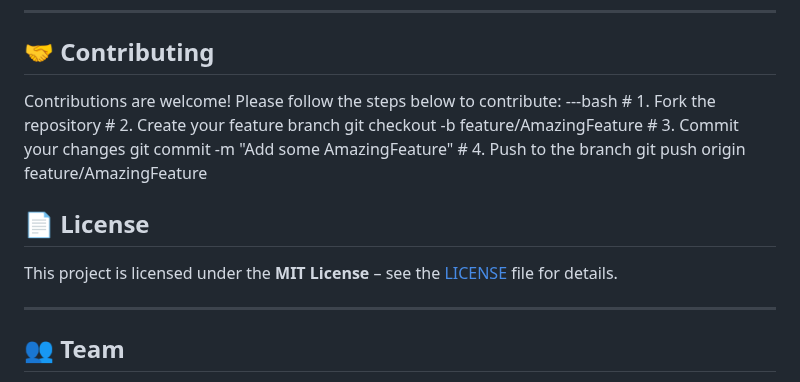
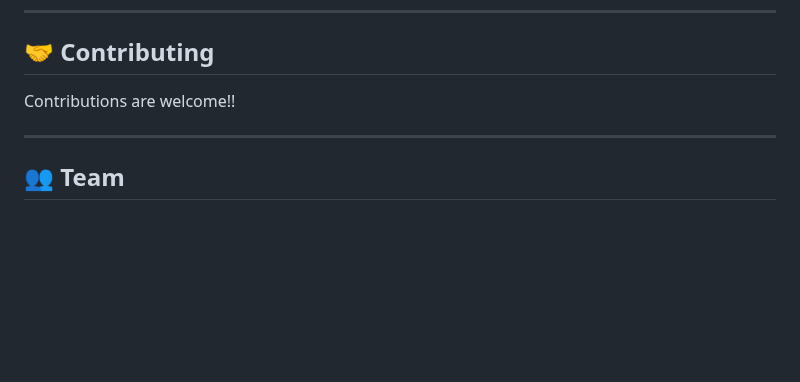
Before and after one commit to shank-sk/ResyMatch, a Markdown page: README.md, the part around the change. Rendered like a GitHub page; blank space fills up the shorter version.

```diff
--- a/README.md
+++ b/README.md
@@ -94,18 +94,7 @@
 
 ## 🤝 Contributing
 
-Contributions are welcome! Please follow the steps below to contribute:
-   ---bash
-      # 1. Fork the repository
-      # 2. Create your feature branch
-      git checkout -b feature/AmazingFeature
-      # 3. Commit your changes
-      git commit -m "Add some AmazingFeature"
-      # 4. Push to the branch
-      git push origin feature/AmazingFeature
-
-## 📄 License
-This project is licensed under the **MIT License** – see the [LICENSE](./LICENSE) file for details.
+Contributions are welcome!!
 
 ---
 
```
